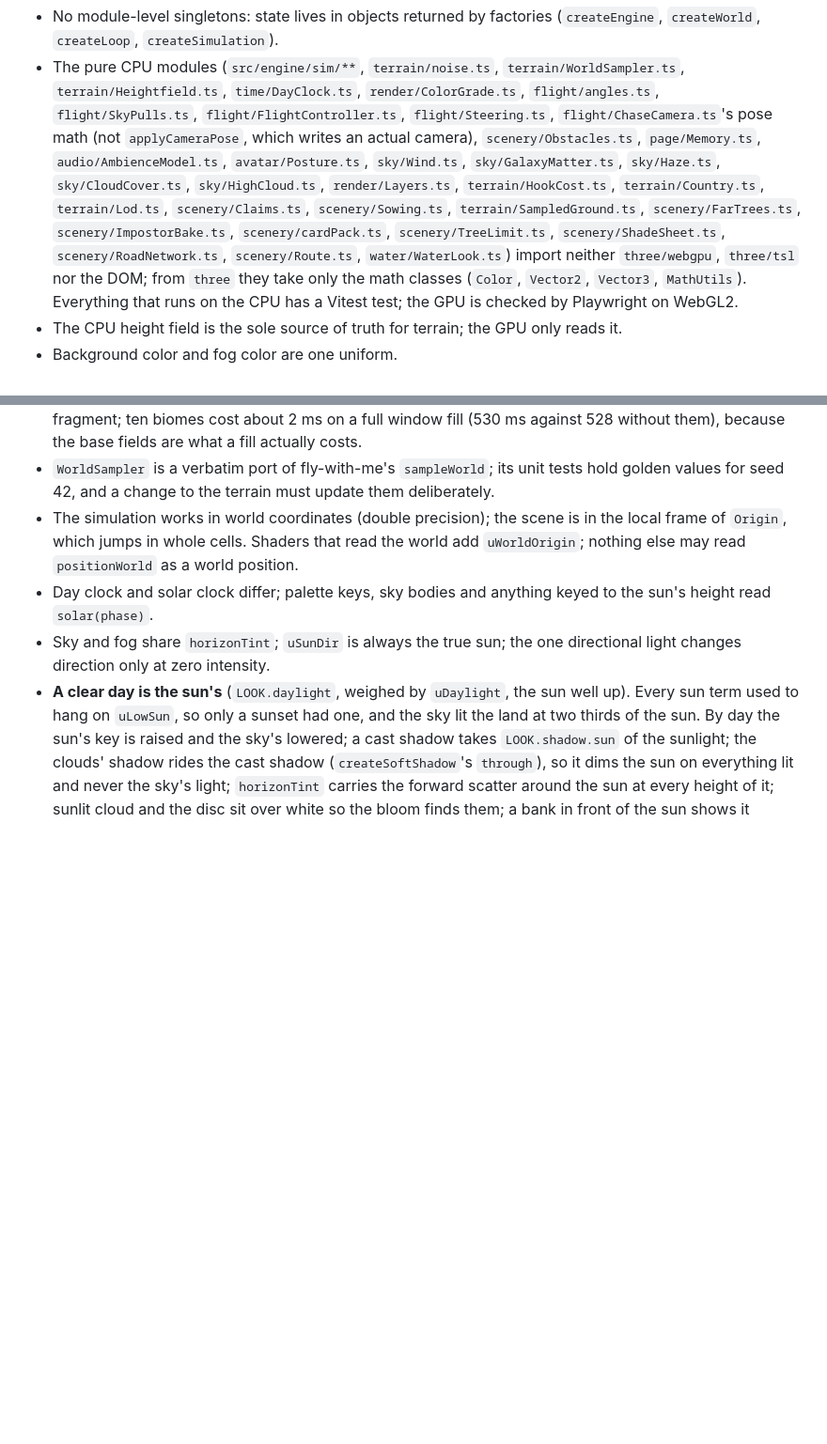
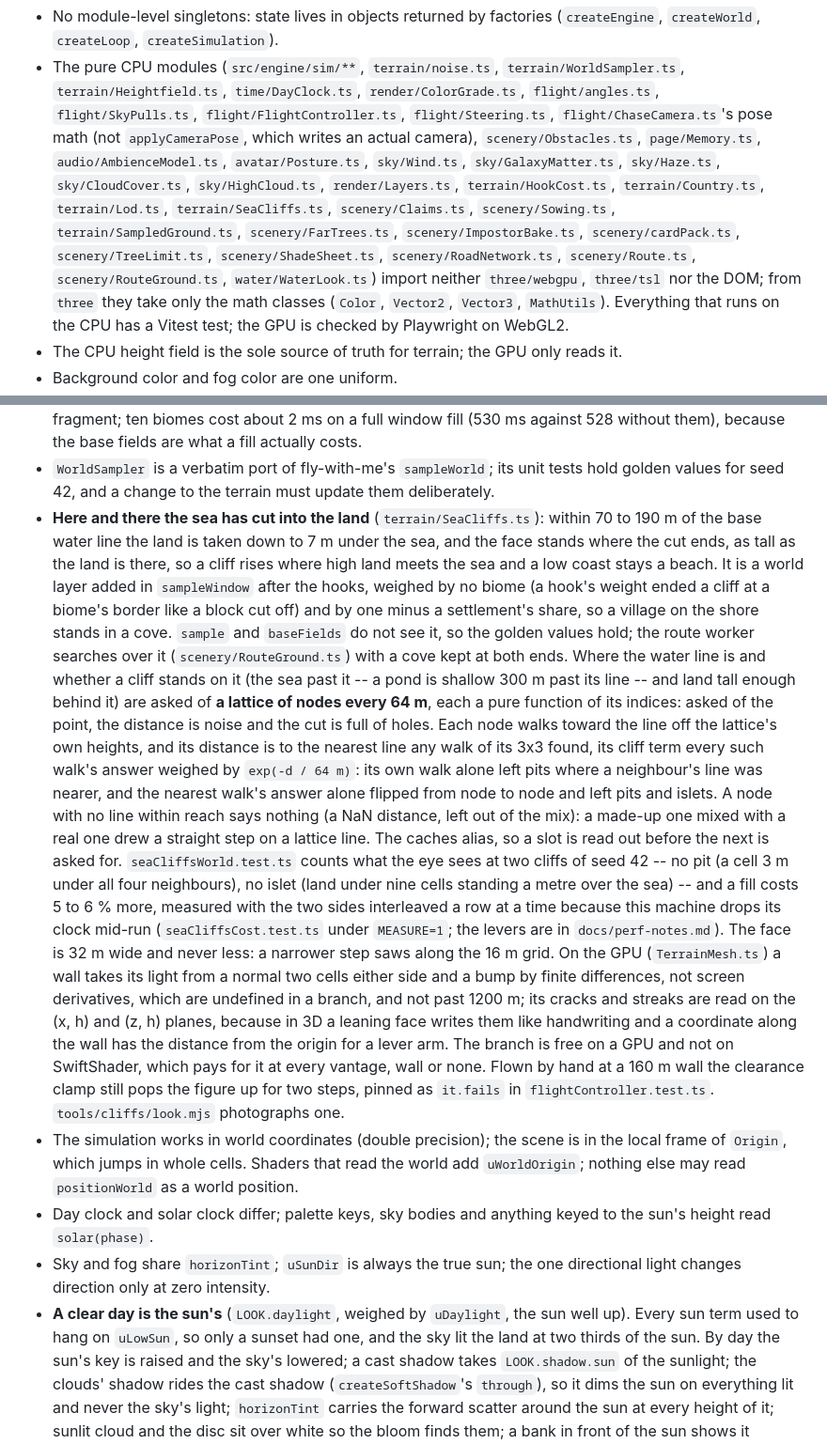
Before and after one commit to SpecialITWeapons/dreamfall, a Markdown page: AGENTS.md, 2 parts joined by grey strips. Shown at 94% size. Rendered like a GitHub page; blank space fills up the shorter version.

Commit message:
Tell the next change where the sea cliffs are cut, and why that way
Co-Authored-By: Claude Opus 5.5 <noreply@anthropic.com>

```diff
--- a/AGENTS.md
+++ b/AGENTS.md
@@ -37,10 +37,10 @@ page works under a Pages subdirectory.
   `scenery/Obstacles.ts`, `page/Memory.ts`, `audio/AmbienceModel.ts`,
   `avatar/Posture.ts`, `sky/Wind.ts`, `sky/GalaxyMatter.ts`, `sky/Haze.ts`, `sky/CloudCover.ts`, `sky/HighCloud.ts`,
   `render/Layers.ts`, `terrain/HookCost.ts`, `terrain/Country.ts`, `terrain/Lod.ts`,
-  `scenery/Claims.ts`, `scenery/Sowing.ts`, `terrain/SampledGround.ts`,
+  `terrain/SeaCliffs.ts`, `scenery/Claims.ts`, `scenery/Sowing.ts`, `terrain/SampledGround.ts`,
   `scenery/FarTrees.ts`, `scenery/ImpostorBake.ts`, `scenery/cardPack.ts`,
   `scenery/TreeLimit.ts`, `scenery/ShadeSheet.ts`,
-  `scenery/RoadNetwork.ts`, `scenery/Route.ts`,
+  `scenery/RoadNetwork.ts`, `scenery/Route.ts`, `scenery/RouteGround.ts`,
   `water/WaterLook.ts`) import neither
   `three/webgpu`, `three/tsl` nor
   the DOM; from `three` they take only the math classes (`Color`, `Vector2`, `Vector3`,
@@ -131,6 +131,43 @@ page works under a Pages subdirectory.
 - `WorldSampler` is a verbatim port of fly-with-me's `sampleWorld`; its unit
   tests hold golden values for seed 42, and a change to the terrain must
   update them deliberately.
+- **Here and there the sea has cut into the land** (`terrain/SeaCliffs.ts`):
+  within 70 to 190 m of the base water line the land is taken down to 7 m under
+  the sea, and the face stands where the cut ends, as tall as the land is there,
+  so a cliff rises where high land meets the sea and a low coast stays a beach.
+  It is a world layer added in `sampleWindow` after the hooks, weighed by no
+  biome (a hook's weight ended a cliff at a biome's border like a block cut off)
+  and by one minus a settlement's share, so a village on the shore stands in a
+  cove. `sample` and `baseFields` do not see it, so the golden values hold; the
+  route worker searches over it (`scenery/RouteGround.ts`) with a cove kept at
+  both ends. Where the water line is and whether a cliff stands on it (the sea
+  past it -- a pond is shallow 300 m past its line -- and land tall enough
+  behind it) are asked of **a lattice of nodes every 64 m**, each a pure
+  function of its indices: asked of the point, the distance is noise and the cut
+  is full of holes. Each node walks toward the line off the lattice's own
+  heights, and its distance is to the nearest line any walk of its 3x3 found,
+  its cliff term every such walk's answer weighed by `exp(-d / 64 m)`: its own
+  walk alone left pits where a neighbour's line was nearer, and the nearest
+  walk's answer alone flipped from node to node and left pits and islets. A node
+  with no line within reach says nothing (a NaN distance, left out of the mix):
+  a made-up one mixed with a real one drew a straight step on a lattice line.
+  The caches alias, so a slot is read out before the next is asked for.
+  `seaCliffsWorld.test.ts` counts what the eye sees at two cliffs of seed 42 --
+  no pit (a cell 3 m under all four neighbours), no islet (land under nine cells
+  standing a metre over the sea) -- and a fill costs 5 to 6 % more, measured
+  with the two sides interleaved a row at a time because this machine drops its
+  clock mid-run (`seaCliffsCost.test.ts` under `MEASURE=1`; the levers are in
+  `docs/perf-notes.md`). The face is 32 m wide and never less: a narrower step
+  saws along the 16 m grid. On the GPU (`TerrainMesh.ts`) a wall takes its light
+  from a normal two cells either side and a bump by finite differences, not
+  screen derivatives, which are undefined in a branch, and not past 1200 m; its
+  cracks and streaks are read on the (x, h) and (z, h) planes, because in 3D a
+  leaning face writes them like handwriting and a coordinate along the wall has
+  the distance from the origin for a lever arm. The branch is free on a GPU and
+  not on SwiftShader, which pays for it at every vantage, wall or none. Flown by
+  hand at a 160 m wall the clearance clamp still pops the figure up for two
+  steps, pinned as `it.fails` in `flightController.test.ts`.
+  `tools/cliffs/look.mjs` photographs one.
 - The simulation works in world coordinates (double precision); the scene is
   in the local frame of `Origin`, which jumps in whole cells. Shaders that
   read the world add `uWorldOrigin`; nothing else may read `positionWorld`
```
Also changed, not shown: 1 other file.
